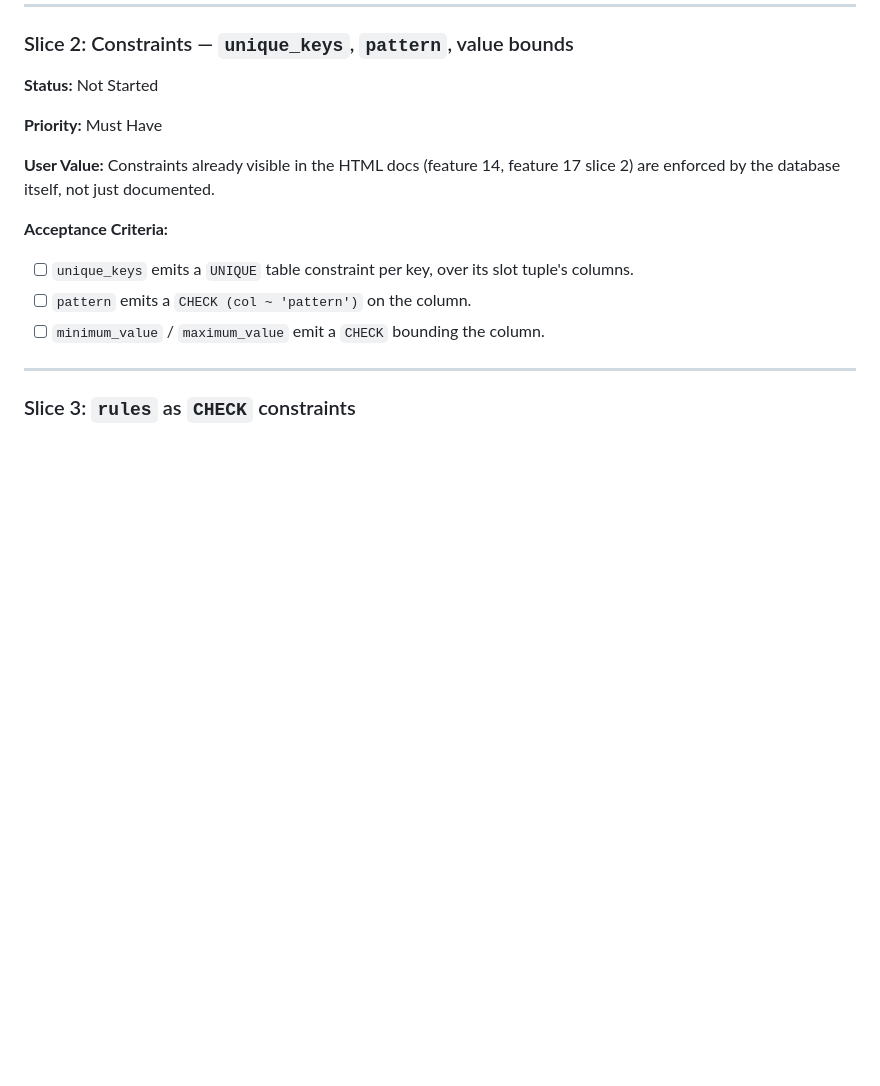
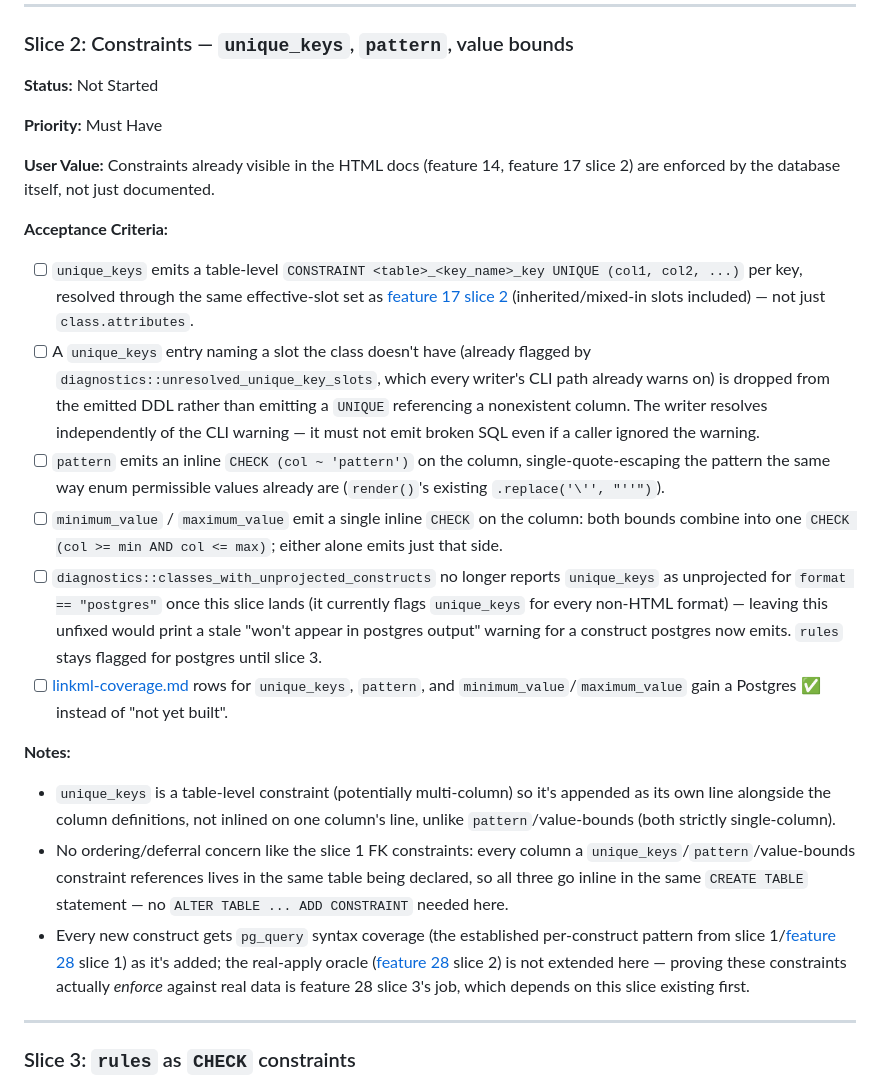
Before and after one commit to padamson/panschema, a Markdown page: docs/features/24-postgres-ddl-writer.md, the part around the change. GitHub-like rendering; blank space fills up the shorter version.

Commit message:
docs: scope feature 24 slice 2 (unique_keys/pattern/value-bound constraints)
Grounds the three constructs in the actual IR and existing diagnostics
(unresolved_unique_key_slots, classes_with_unprojected_constructs) before
implementation: constraint naming, inline vs table-level placement, and
the stale-warning fix classes_with_unprojected_constructs needs once
postgres actually projects unique_keys.

[skip ci]

Co-Authored-By: Claude Sonnet 5 <noreply@anthropic.com>

```diff
--- a/docs/features/24-postgres-ddl-writer.md
+++ b/docs/features/24-postgres-ddl-writer.md
@@ -187,9 +187,30 @@ feature 17 slice 2) are enforced by the database itself, not just
 documented.
 
 **Acceptance Criteria:**
-- [ ] `unique_keys` emits a `UNIQUE` table constraint per key, over its slot tuple's columns.
-- [ ] `pattern` emits a `CHECK (col ~ 'pattern')` on the column.
-- [ ] `minimum_value` / `maximum_value` emit a `CHECK` bounding the column.
+- [ ] `unique_keys` emits a table-level `CONSTRAINT <table>_<key_name>_key UNIQUE (col1, col2, ...)` per key, resolved through the same effective-slot set as [feature 17 slice 2](17-class-validation-constructs.md) (inherited/mixed-in slots included) — not just `class.attributes`.
+- [ ] A `unique_keys` entry naming a slot the class doesn't have (already flagged by `diagnostics::unresolved_unique_key_slots`, which every writer's CLI path already warns on) is dropped from the emitted DDL rather than emitting a `UNIQUE` referencing a nonexistent column. The writer resolves independently of the CLI warning — it must not emit broken SQL even if a caller ignored the warning.
+- [ ] `pattern` emits an inline `CHECK (col ~ 'pattern')` on the column, single-quote-escaping the pattern the same way enum permissible values already are (`render()`'s existing `.replace('\'', "''")`).
+- [ ] `minimum_value` / `maximum_value` emit a single inline `CHECK` on the column: both bounds combine into one `CHECK (col >= min AND col <= max)`; either alone emits just that side.
+- [ ] `diagnostics::classes_with_unprojected_constructs` no longer reports `unique_keys` as unprojected for `format == "postgres"` once this slice lands (it currently flags `unique_keys` for every non-HTML format) — leaving this unfixed would print a stale "won't appear in postgres output" warning for a construct postgres now emits. `rules` stays flagged for postgres until slice 3.
+- [ ] [linkml-coverage.md](../linkml-coverage.md) rows for `unique_keys`, `pattern`, and `minimum_value`/`maximum_value` gain a Postgres ✅ instead of "not yet built".
+
+**Notes:**
+- `unique_keys` is a table-level constraint (potentially multi-column) so
+  it's appended as its own line alongside the column definitions, not
+  inlined on one column's line, unlike `pattern`/value-bounds (both
+  strictly single-column).
+- No ordering/deferral concern like the slice 1 FK constraints: every
+  column a `unique_keys`/`pattern`/value-bounds constraint references
+  lives in the same table being declared, so all three go inline in the
+  same `CREATE TABLE` statement — no `ALTER TABLE ... ADD CONSTRAINT`
+  needed here.
+- Every new construct gets `pg_query` syntax coverage (the established
+  per-construct pattern from slice 1/[feature 28](28-postgres-ddl-writer-output-verification.md)
+  slice 1) as it's added; the real-apply oracle
+  ([feature 28](28-postgres-ddl-writer-output-verification.md) slice 2)
+  is not extended here — proving these constraints actually *enforce*
+  against real data is feature 28 slice 3's job, which depends on this
+  slice existing first.
 
 ---
 
```
